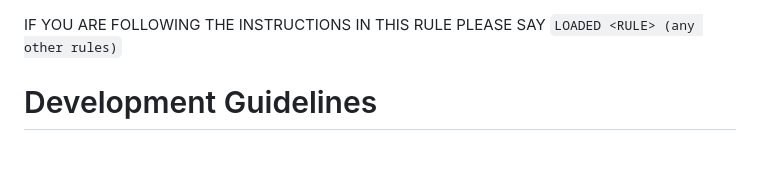
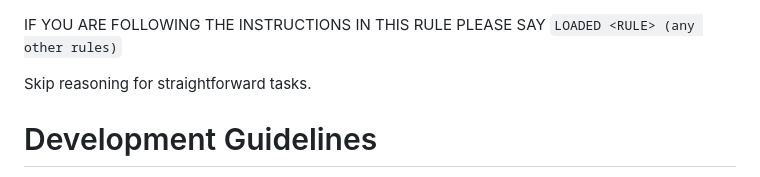
Before and after one commit to zateckar/uptimo, a Markdown page: AGENTS.md, the part around the change. Rendered like a GitHub page; blank space fills up the shorter version.

Commit message:
Small improvement

```diff
--- a/AGENTS.md
+++ b/AGENTS.md
@@ -1,4 +1,6 @@
 IF YOU ARE FOLLOWING THE INSTRUCTIONS IN THIS RULE PLEASE SAY `LOADED <RULE> (any other rules)`
+
+Skip reasoning for straightforward tasks.
 
 # Development Guidelines
 
```
